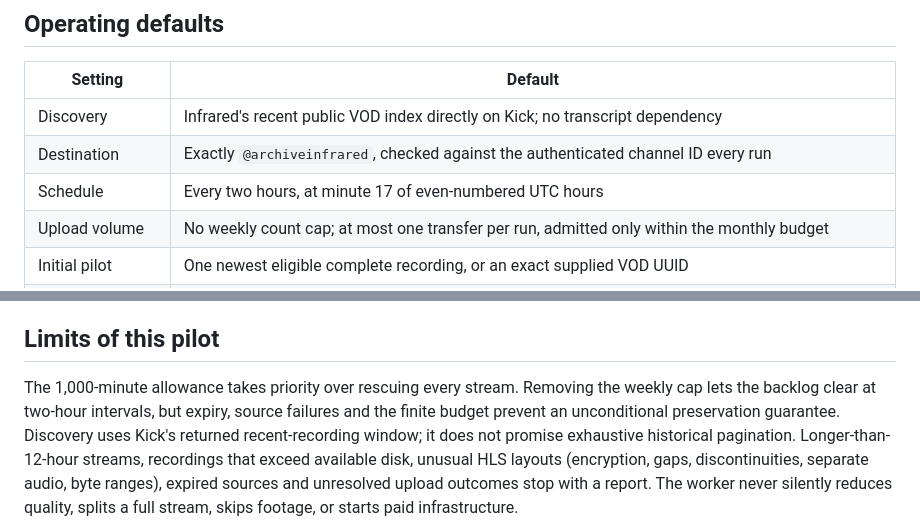
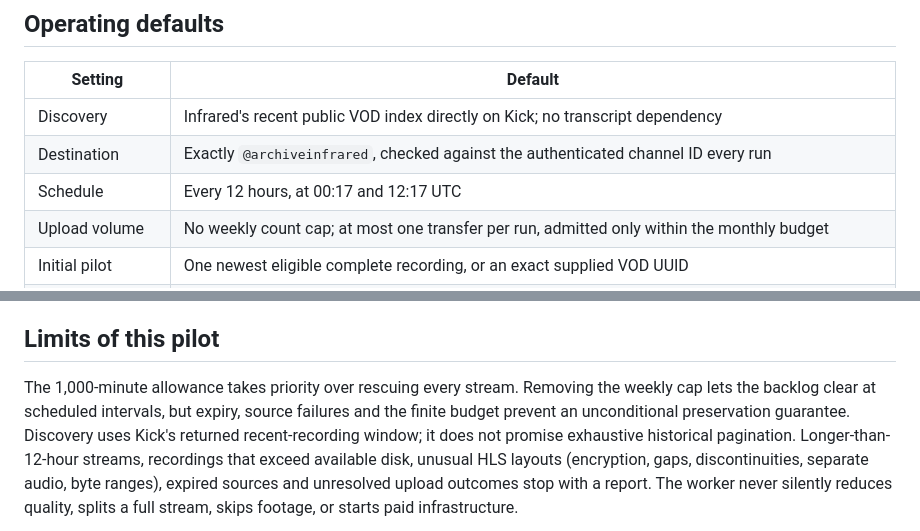
Before and after one commit to anthonypwb/infrared-vod-archive, a Markdown page: README.md, 2 parts joined by grey strips. GitHub-like rendering.

Commit message:
Document twice-daily archive maintenance schedule

```diff
--- a/README.md
+++ b/README.md
@@ -21,7 +21,7 @@ Human playback review of the first upload remains recommended before increasing
 | --- | --- |
 | Discovery | Infrared's recent public VOD index directly on Kick; no transcript dependency |
 | Destination | Exactly `@archiveinfrared`, checked against the authenticated channel ID every run |
-| Schedule | Every two hours, at minute 17 of even-numbered UTC hours |
+| Schedule | Every 12 hours, at 00:17 and 12:17 UTC |
 | Upload volume | No weekly count cap; at most one transfer per run, admitted only within the monthly budget |
 | Initial pilot | One newest eligible complete recording, or an exact supplied VOD UUID |
 | Routine coverage | All unarchived recordings in Kick's current public completed VOD index, oldest first, including the existing backlog |
@@ -75,7 +75,7 @@ some allowance can remain unused because the next full attempt would not fit.
 ## Limits of this pilot
 
 The 1,000-minute allowance takes priority over rescuing every stream. Removing the
-weekly cap lets the backlog clear at two-hour intervals, but expiry, source failures
+weekly cap lets the backlog clear at scheduled intervals, but expiry, source failures
 and the finite budget prevent an unconditional preservation guarantee.
 Discovery uses Kick's returned recent-recording window; it does not promise
 exhaustive historical pagination. Longer-than-12-hour streams, recordings that exceed available disk, unusual
```
